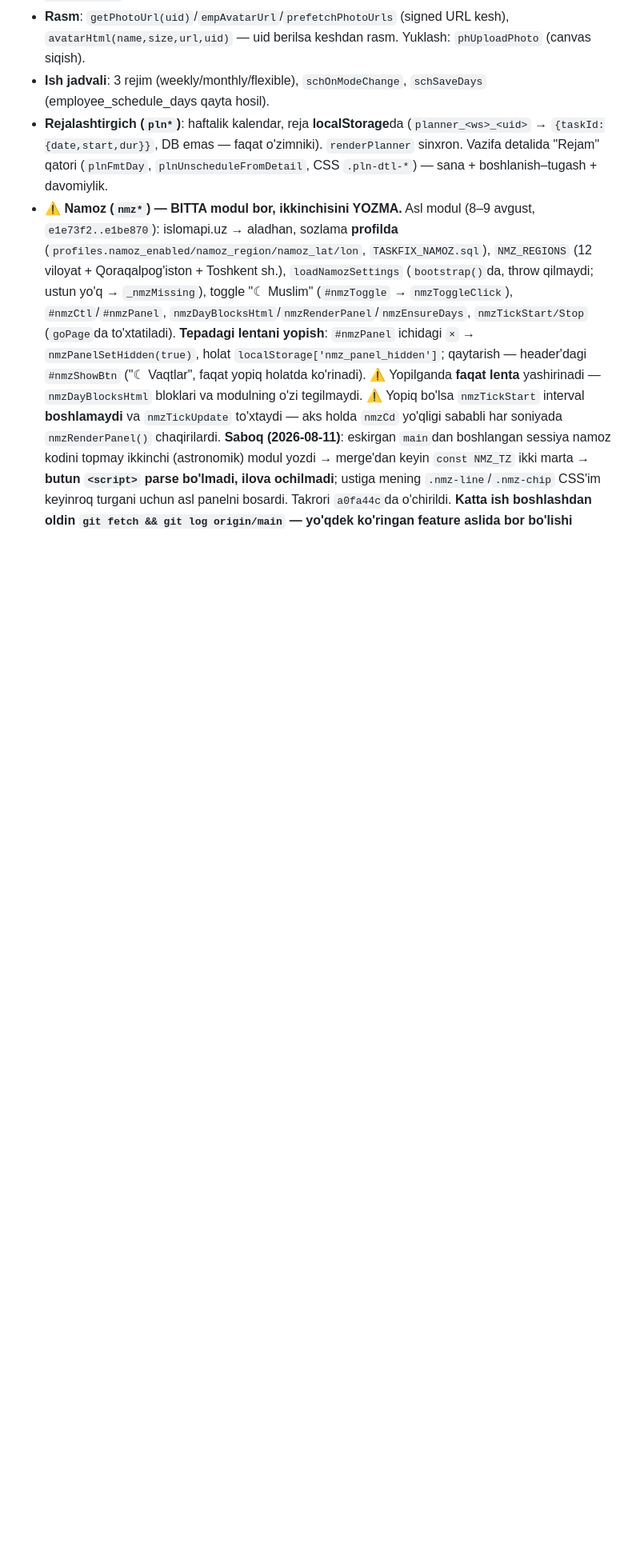
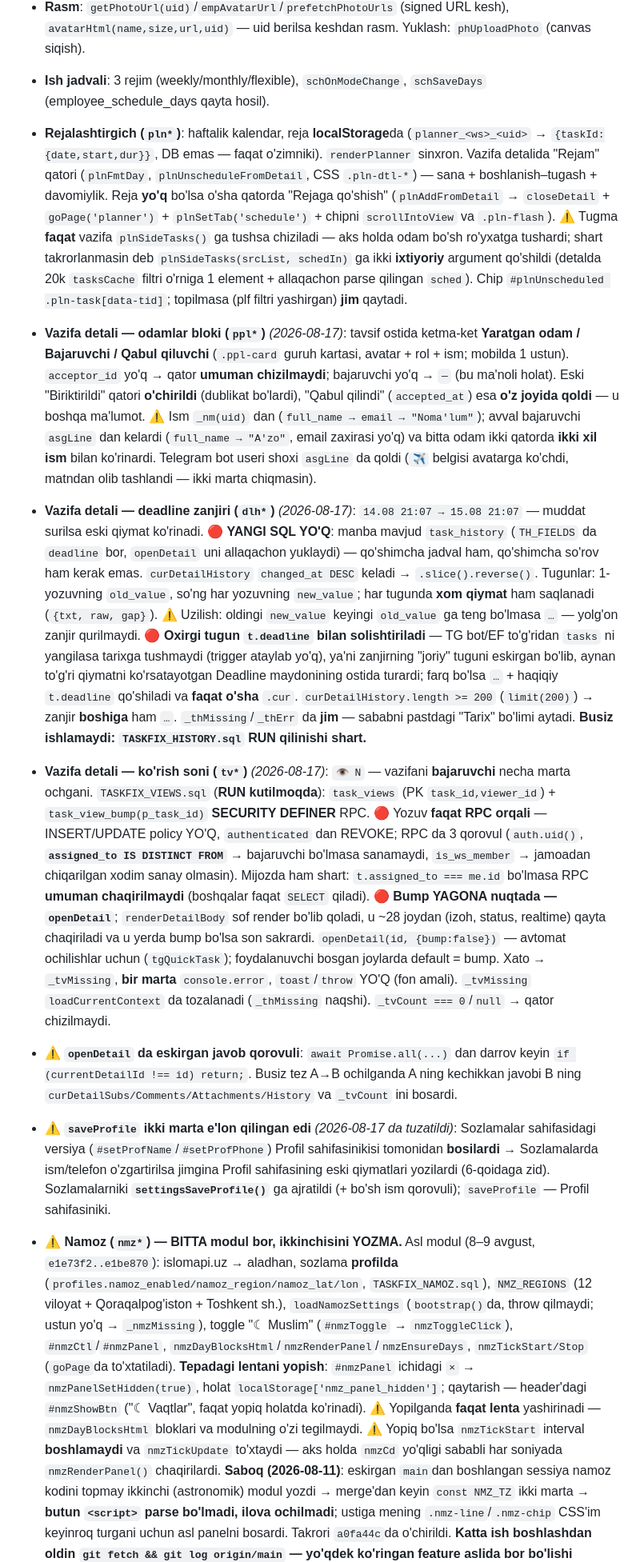
Before and after one commit to s1mple-911/taskfix-app-, a Markdown page: CLAUDE.md, the part around one of its changes. Shown at 80% size. Rendered like a GitHub page; blank space fills up the shorter version.

Commit message:
CLAUDE.md: ppl*/dlh*/tv* modullari, TASKFIX_VIEWS.sql, i18n holati
Tester hujjat bo'shlig'ini topgan edi — task_views/tv*/dlh*/ppl* CLAUDE.md da
umuman yo'q edi, ya'ni TASKFIX_VIEWS.sql ni RUN qilish kerakligi ko'rinmasdi.

Co-Authored-By: Claude Opus 5 (1M context) <noreply@anthropic.com>

```diff
--- a/CLAUDE.md
+++ b/CLAUDE.md
@@ -85,7 +85,13 @@ Asilbek o'zbekcha, qisqa, aniq javob kutadi. Uzun tafsilot emas — nima bo'ldi,
 - **Email manbasi (`profiles.email`)** *(2026-08-08)*: ilova email'ni **FAQAT `public.profiles.email`** dan o'qiydi (`loadCurrentContext` → `profiles.select(... , email)`); `auth.users.email` mijozga faqat **o'zi uchun** (`me.email`) ochiq. Eski userlarda auth email profilga ko'chmagan → UI'da bo'sh ko'rinardi. 3 qatlam: (1) `TASKFIX_EMAIL_SYNC.sql` backfill; (2) o'sha fayldagi `zz_tf_auth_email_to_profile` trigger'i (`auth.users` INSERT/`UPDATE OF email` → `public.tf_set_profile_email(uuid,text)`; nomi ataylab `zz_` — mavjud `handle_new_user` DAN KEYIN ishlasin, aks holda uning INSERT'ini 23505 bilan yiqitardi; tanasi EXCEPTION→WARNING, auth oqimi hech qachon buzilmaydi; SECURITY DEFINER funksiya `anon`/`authenticated` dan REVOKE qilingan); (3) mijoz zaxirasi — `bootstrap()` dagi profil patch'i o'z qatorini to'ldiradi + `loadCurrentContext` da `profMap[me.id].email ||= me.email`. **Boshqa a'zoning** bo'sh emailini mijoz tuzata olmaydi (auth.users yopiq) — SQL shart. `admin-create-employee` EF ham endi `profiles.email` yozadi (deploy kutilmoqda). Mavjud email **hech qayerda bosilmaydi** (`admin-import-staff` "connect" bilan almashtirilgani saqlanadi).
 - **Rasm**: `getPhotoUrl(uid)`/`empAvatarUrl`/`prefetchPhotoUrls` (signed URL kesh), `avatarHtml(name,size,url,uid)` — uid berilsa keshdan rasm. Yuklash: `phUploadPhoto` (canvas siqish).
 - **Ish jadvali**: 3 rejim (weekly/monthly/flexible), `schOnModeChange`, `schSaveDays` (employee_schedule_days qayta hosil).
-- **Rejalashtirgich (`pln*`)**: haftalik kalendar, reja **localStorage**da (`planner_<ws>_<uid>` → `{taskId:{date,start,dur}}`, DB emas — faqat o'zimniki). `renderPlanner` sinxron. Vazifa detalida "Rejam" qatori (`plnFmtDay`, `plnUnscheduleFromDetail`, CSS `.pln-dtl-*`) — sana + boshlanish–tugash + davomiylik.
+- **Rejalashtirgich (`pln*`)**: haftalik kalendar, reja **localStorage**da (`planner_<ws>_<uid>` → `{taskId:{date,start,dur}}`, DB emas — faqat o'zimniki). `renderPlanner` sinxron. Vazifa detalida "Rejam" qatori (`plnFmtDay`, `plnUnscheduleFromDetail`, CSS `.pln-dtl-*`) — sana + boshlanish–tugash + davomiylik. Reja **yo'q** bo'lsa o'sha qatorda "Rejaga qo'shish" (`plnAddFromDetail` → `closeDetail` + `goPage('planner')` + `plnSetTab('schedule')` + chipni `scrollIntoView` va `.pln-flash`). ⚠️ Tugma **faqat** vazifa `plnSideTasks()` ga tushsa chiziladi — aks holda odam bo'sh ro'yxatga tushardi; shart takrorlanmasin deb `plnSideTasks(srcList, schedIn)` ga ikki **ixtiyoriy** argument qo'shildi (detalda 20k `tasksCache` filtri o'rniga 1 element + allaqachon parse qilingan `sched`). Chip `#plnUnscheduled .pln-task[data-tid]`; topilmasa (plf filtri yashirgan) **jim** qaytadi.
+
+- **Vazifa detali — odamlar bloki (`ppl*`)** *(2026-08-17)*: tavsif ostida ketma-ket **Yaratgan odam / Bajaruvchi / Qabul qiluvchi** (`.ppl-card` guruh kartasi, avatar + rol + ism; mobilda 1 ustun). `acceptor_id` yo'q → qator **umuman chizilmaydi**; bajaruvchi yo'q → `—` (bu ma'noli holat). Eski "Biriktirildi" qatori **o'chirildi** (dublikat bo'lardi), "Qabul qilindi" (`accepted_at`) esa **o'z joyida qoldi** — u boshqa ma'lumot. ⚠️ Ism `_nm(uid)` dan (`full_name → email → "Noma'lum"`); avval bajaruvchi `asgLine` dan kelardi (`full_name → "A'zo"`, email zaxirasi yo'q) va bitta odam ikki qatorda **ikki xil ism** bilan ko'rinardi. Telegram bot useri shoxi `asgLine` da qoldi (`✈` belgisi avatarga ko'chdi, matndan olib tashlandi — ikki marta chiqmasin).
+- **Vazifa detali — deadline zanjiri (`dlh*`)** *(2026-08-17)*: `14.08 21:07 → 15.08 21:07` — muddat surilsa eski qiymat ko'rinadi. 🔴 **YANGI SQL YO'Q**: manba mavjud `task_history` (`TH_FIELDS` da `deadline` bor, `openDetail` uni allaqachon yuklaydi) — qo'shimcha jadval ham, qo'shimcha so'rov ham kerak emas. `curDetailHistory` `changed_at DESC` keladi → `.slice().reverse()`. Tugunlar: 1-yozuvning `old_value`, so'ng har yozuvning `new_value`; har tugunda **xom qiymat** ham saqlanadi (`{txt, raw, gap}`). ⚠️ Uzilish: oldingi `new_value` keyingi `old_value` ga teng bo'lmasa `…` — yolg'on zanjir qurilmaydi. 🔴 **Oxirgi tugun `t.deadline` bilan solishtiriladi** — TG bot/EF to'g'ridan `tasks` ni yangilasa tarixga tushmaydi (trigger ataylab yo'q), ya'ni zanjirning "joriy" tuguni eskirgan bo'lib, aynan to'g'ri qiymatni ko'rsatayotgan Deadline maydonining ostida turardi; farq bo'lsa `…` + haqiqiy `t.deadline` qo'shiladi va **faqat o'sha** `.cur`. `curDetailHistory.length >= 200` (`limit(200)`) → zanjir **boshiga** ham `…`. `_thMissing`/`_thErr` da **jim** — sababni pastdagi "Tarix" bo'limi aytadi. **Busiz ishlamaydi: `TASKFIX_HISTORY.sql` RUN qilinishi shart.**
+- **Vazifa detali — ko'rish soni (`tv*`)** *(2026-08-17)*: `👁 N` — vazifani **bajaruvchi** necha marta ochgani. `TASKFIX_VIEWS.sql` (**RUN kutilmoqda**): `task_views` (PK `task_id,viewer_id`) + `task_view_bump(p_task_id)` **SECURITY DEFINER** RPC. 🔴 Yozuv **faqat RPC orqali** — INSERT/UPDATE policy YO'Q, `authenticated` dan REVOKE; RPC da 3 qorovul (`auth.uid()`, **`assigned_to IS DISTINCT FROM`** → bajaruvchi bo'lmasa sanamaydi, `is_ws_member` → jamoadan chiqarilgan xodim sanay olmasin). Mijozda ham shart: `t.assigned_to === me.id` bo'lmasa RPC **umuman chaqirilmaydi** (boshqalar faqat `SELECT` qiladi). 🔴 **Bump YAGONA nuqtada — `openDetail`**; `renderDetailBody` sof render bo'lib qoladi, u ~28 joydan (izoh, status, realtime) qayta chaqiriladi va u yerda bump bo'lsa son sakrardi. `openDetail(id, {bump:false})` — avtomat ochilishlar uchun (`tgQuickTask`); foydalanuvchi bosgan joylarda default = bump. Xato → `_tvMissing`, **bir marta** `console.error`, `toast`/`throw` YO'Q (fon amali). `_tvMissing` `loadCurrentContext` da tozalanadi (`_thMissing` naqshi). `_tvCount === 0`/`null` → qator chizilmaydi.
+- ⚠️ **`openDetail` da eskirgan javob qorovuli**: `await Promise.all(...)` dan darrov keyin `if (currentDetailId !== id) return;`. Busiz tez A→B ochilganda A ning kechikkan javobi B ning `curDetailSubs/Comments/Attachments/History` va `_tvCount` ini bosardi.
+- ⚠️ **`saveProfile` ikki marta e'lon qilingan edi** *(2026-08-17 da tuzatildi)*: Sozlamalar sahifasidagi versiya (`#setProfName`/`#setProfPhone`) Profil sahifasinikisi tomonidan **bosilardi** → Sozlamalarda ism/telefon o'zgartirilsa jimgina Profil sahifasining eski qiymatlari yozilardi (6-qoidaga zid). Sozlamalarniki **`settingsSaveProfile()`** ga ajratildi (+ bo'sh ism qorovuli); `saveProfile` — Profil sahifasiniki.
 - ⚠️ **Namoz (`nmz*`) — BITTA modul bor, ikkinchisini YOZMA.** Asl modul (8–9 avgust, `e1e73f2..e1be870`): islomapi.uz → aladhan, sozlama **profilda** (`profiles.namoz_enabled/namoz_region/namoz_lat/lon`, `TASKFIX_NAMOZ.sql`), `NMZ_REGIONS` (12 viloyat + Qoraqalpog'iston + Toshkent sh.), `loadNamozSettings` (`bootstrap()`da, throw qilmaydi; ustun yo'q → `_nmzMissing`), toggle "☾ Muslim" (`#nmzToggle` → `nmzToggleClick`), `#nmzCtl`/`#nmzPanel`, `nmzDayBlocksHtml`/`nmzRenderPanel`/`nmzEnsureDays`, `nmzTickStart/Stop` (`goPage`da to'xtatiladi). **Tepadagi lentani yopish**: `#nmzPanel` ichidagi `×` → `nmzPanelSetHidden(true)`, holat `localStorage['nmz_panel_hidden']`; qaytarish — header'dagi `#nmzShowBtn` ("☾ Vaqtlar", faqat yopiq holatda ko'rinadi). ⚠️ Yopilganda **faqat lenta** yashirinadi — `nmzDayBlocksHtml` bloklari va modulning o'zi tegilmaydi. ⚠️ Yopiq bo'lsa `nmzTickStart` interval **boshlamaydi** va `nmzTickUpdate` to'xtaydi — aks holda `nmzCd` yo'qligi sababli har soniyada `nmzRenderPanel()` chaqirilardi. **Saboq (2026-08-11)**: eskirgan `main`dan boshlangan sessiya namoz kodini topmay ikkinchi (astronomik) modul yozdi → merge'dan keyin `const NMZ_TZ` ikki marta → **butun `<script>` parse bo'lmadi, ilova ochilmadi**; ustiga mening `.nmz-line`/`.nmz-chip` CSS'im keyinroq turgani uchun asl panelni bosardi. Takrori `a0fa44c`da o'chirildi. **Katta ish boshlashdan oldin `git fetch && git log origin/main` — yo'qdek ko'ringan feature aslida bor bo'lishi mumkin.**
 - **Rejalashtirgich filtri (`plf*`)**: 5 chip — `none`/`created` (created_by) /`acceptor` (acceptor_id) /`assignee` (assigned_to + `_myTgBotIds`) /`done` (created_by + `status='completed'` + **sana oralig'i**, kun = `bajardi_at || completed_at`). ⚠️ **NISHONI: faqat chap "Bajarishim kerak" ro'yxati** (`plnSideTasks()` — ro'yxatning yagona manbasi). `applyTaskScope`ga **ULANMAYDI** — birinchi urinishda ulangan edi va chip bosilganda kanban ochilib ketardi (xato). Bar `#plnCalPane` ichida, faqat `schedule` tabida; sarlavha `#plnSideHead` filtr nomiga aylanadi. Chiplar **ICON_PATHS** ikonkalari bilan (`grid/send/badge/zap/checks`) — emoji yo'q. Sana oynasi = **ikki oylik kalendar** (`plfPopPaint`/`plfMonthHtml`/`plfCalPick`/`plfCalHover`): 1-bosish boshlanish, 2-bosish tugash (teskari bo'lsa almashadi), hover bilan oldindan ko'rsatish, 5 preset, Escape/tashqariga bosish (`_plfWatch`/`_plfKeyWatch`). ⚠️ `plfRender` oyna ochiq turganda barni **qayta qurmaydi** (`dataset.built`) — aks holda pop DOM'dan uchadi. ⚠️ `ICON_PATHS.chevron` **o'ngga** qaraydi → "oldingi" uchun `rotate(180deg)`. Holat `localStorage['plf_<ws>']`, `loadCurrentContext`da `plfLoad()`. CSS `.plf-*`.
 - **Planner bloklari ustma-ust (`plnLanes`)**: kesishuvchi bloklar klasterga yig'iladi, har biriga lane beriladi, klasterdagi eng katta lane soni hammasiga qo'llanadi (Google Calendar uslubi) → `left:calc(lane*w% + 2px); width:calc(w% - 3px)`, `.pln-block.narrow` kichikroq shrift. Tegib turgan bloklar (`600 >= 600`) kesishgan hisoblanmaydi — ikkalasi to'liq kenglikda.
```
Also changed, not shown: other parts of CLAUDE.md (+2 -1 lines).
